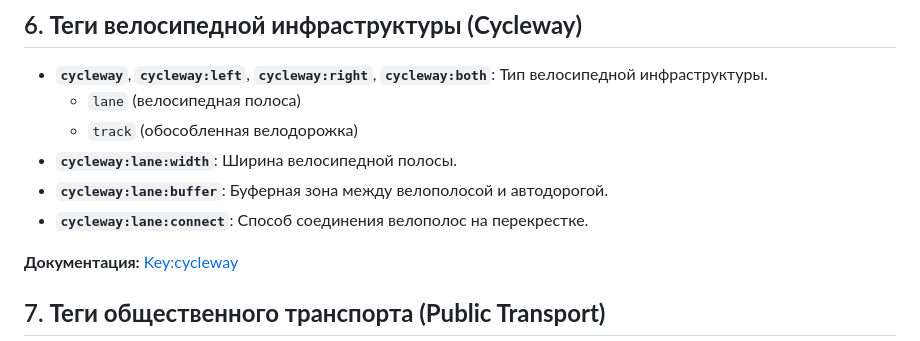
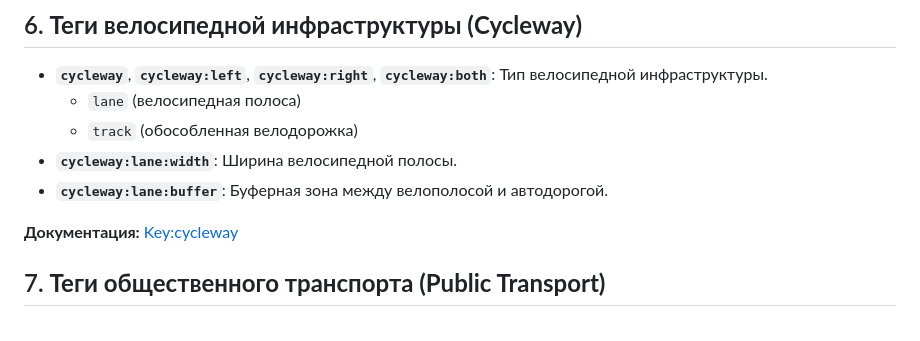
Before and after one commit to kuzinmv/osmpie-doc, a Markdown page: ru/osmpie.tags.glossary.md, the part around the change. Rendered like a GitHub page.

Commit message:
убрал глюки

```diff
--- a/ru/osmpie.tags.glossary.md
+++ b/ru/osmpie.tags.glossary.md
@@ -76,7 +76,7 @@
     *   `track` (обособленная велодорожка)
 *   **`cycleway:lane:width`**: Ширина велосипедной полосы.
 *   **`cycleway:lane:buffer`**: Буферная зона между велополосой и автодорогой.
-*   **`cycleway:lane:connect`**: Способ соединения велополос на перекрестке.
+
 
    **Документация:** [Key:cycleway](https://wiki.openstreetmap.org/wiki/Key:cycleway)
 
```
